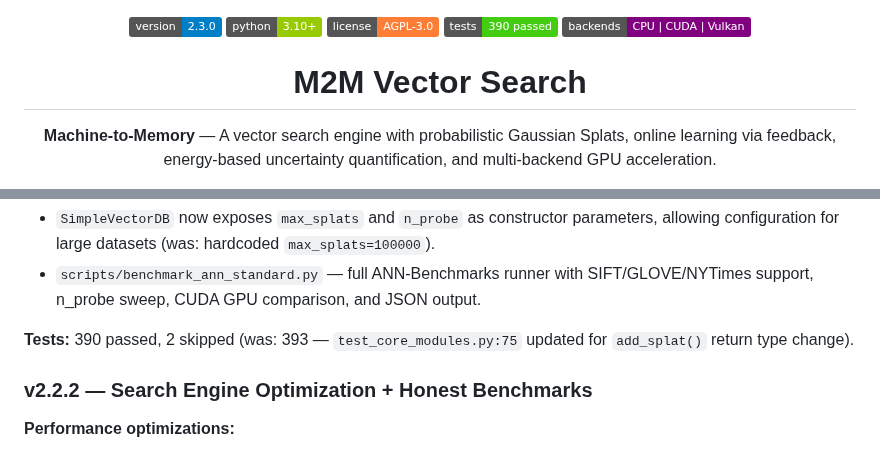
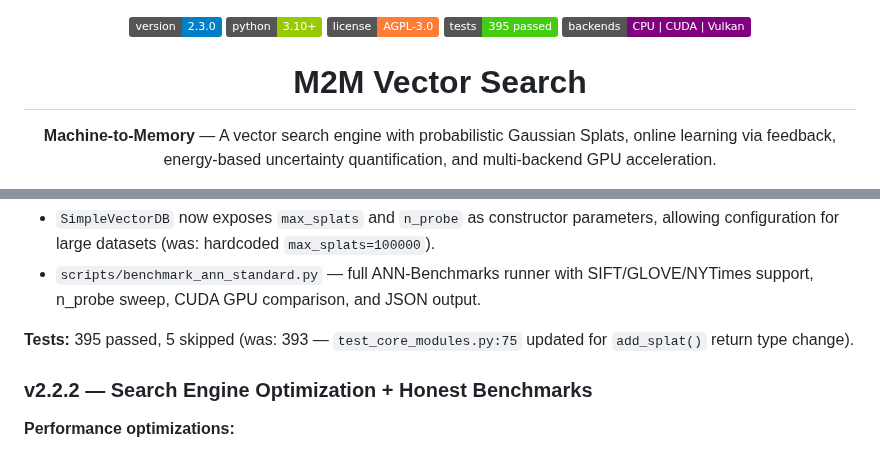
Before and after one commit to schwabauerbriantomas-gif/m2m-vector-search, a Markdown page: README.md, 2 parts joined by grey strips. Drawn GitHub-style; badges without logos.

```diff
--- a/README.md
+++ b/README.md
@@ -2,7 +2,7 @@
   <img src="https://img.shields.io/badge/version-2.3.0-blue" alt="Version">
   <img src="https://img.shields.io/badge/python-3.10%2B-green" alt="Python">
   <img src="https://img.shields.io/badge/license-AGPL--3.0-orange" alt="License">
-  <img src="https://img.shields.io/badge/tests-390%20passed-success" alt="Tests">
+  <img src="https://img.shields.io/badge/tests-395%20passed-success" alt="Tests">
   <img src="https://img.shields.io/badge/backends-CPU%20%7C%20CUDA%20%7C%20Vulkan-purple" alt="Backends">
 </p>
 
@@ -398,7 +398,7 @@ src/m2m/
 - `SimpleVectorDB` now exposes `max_splats` and `n_probe` as constructor parameters, allowing configuration for large datasets (was: hardcoded `max_splats=100000`).
 - `scripts/benchmark_ann_standard.py` — full ANN-Benchmarks runner with SIFT/GLOVE/NYTimes support, n_probe sweep, CUDA GPU comparison, and JSON output.
 
-**Tests:** 390 passed, 2 skipped (was: 393 — `test_core_modules.py:75` updated for `add_splat()` return type change).
+**Tests:** 395 passed, 5 skipped (was: 393 — `test_core_modules.py:75` updated for `add_splat()` return type change).
 
 ### v2.2.2 — Search Engine Optimization + Honest Benchmarks
 
```
Also changed, not shown: docs/pres-charts.png, docs/pres-hero.png, docs/pres-latency.png, docs/pres-table.png, 3 other files.
